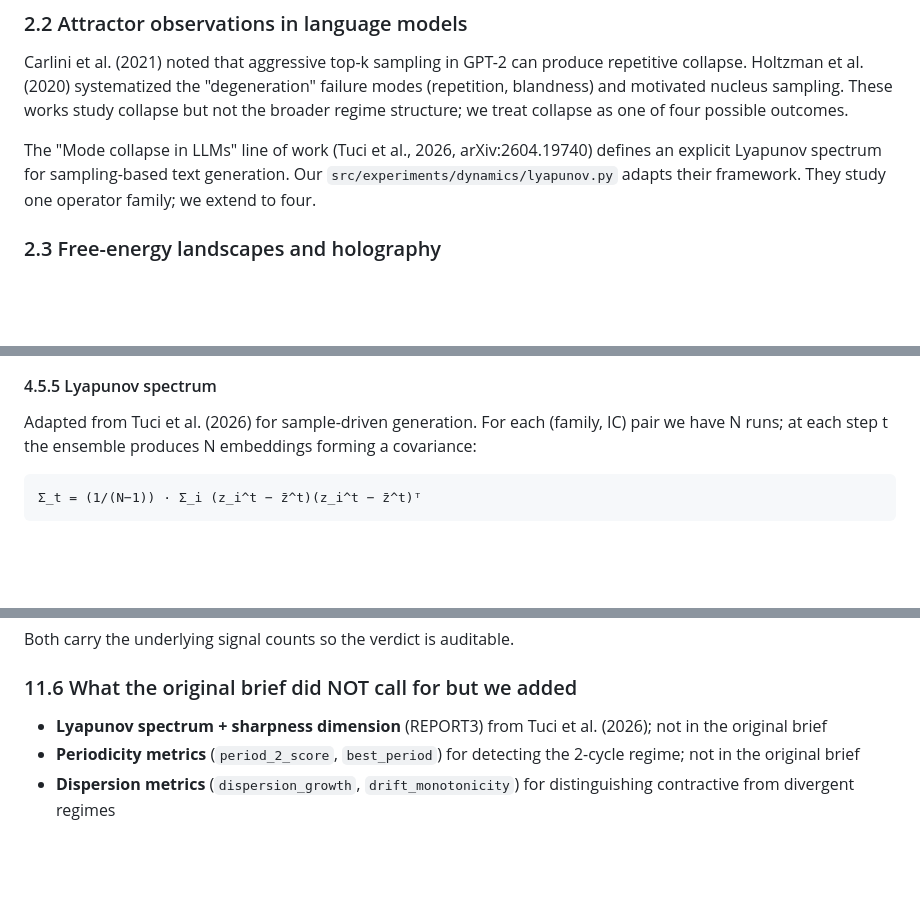
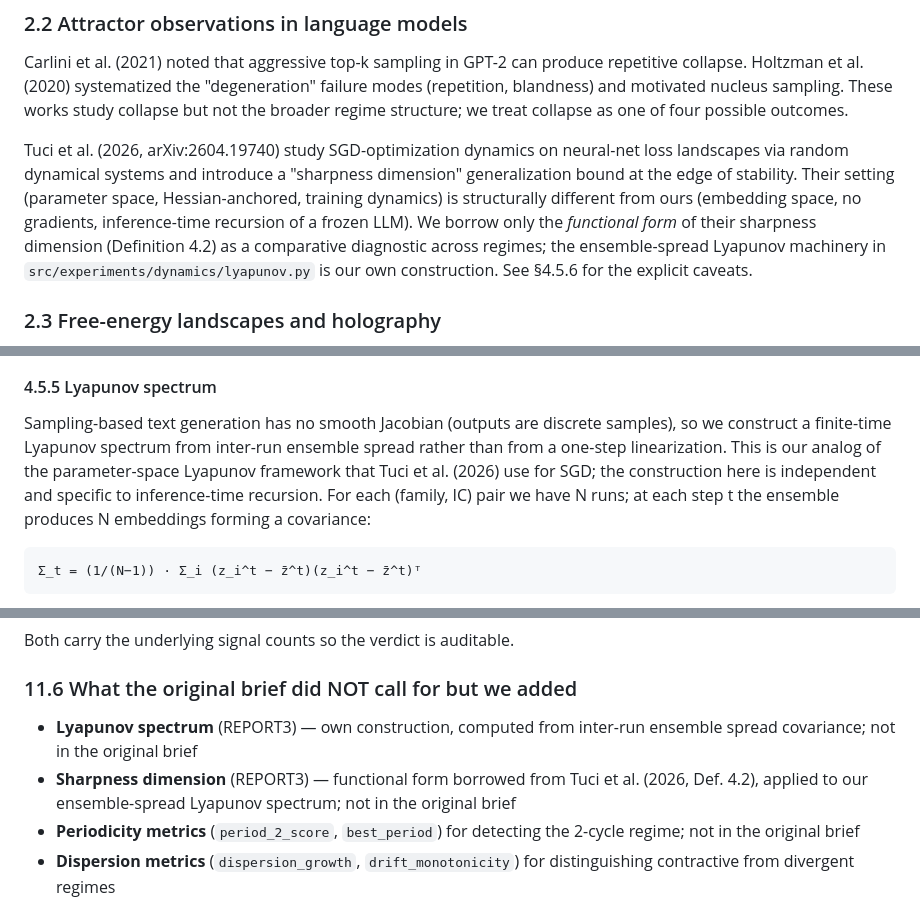
Before and after one commit to kaplan196883/llmattr, a Markdown page: llm_attractor_experiment/ARTICLE.md, 3 parts joined by grey strips. Drawn GitHub-style; blank space fills up the shorter version.

Commit message:
Fix three Tuci-misframings in ARTICLE.md
Caught in a follow-up consistency audit: three places in the article
still misrepresent what Tuci et al. (2026, arXiv:2604.19740) actually
contains. The paper studies SGD-optimization dynamics on neural-net
loss landscapes (Edge of Stability theory), not text generation. Our
code borrows the SD functional form only; the Lyapunov-from-ensemble-
spread pipeline is our own construction.

S2.2 (related work): replaced the "defines an explicit Lyapunov
spectrum for sampling-based text generation" claim with an accurate
description of Tuci et al.'s actual subject matter, plus an explicit
"we borrow the functional form only" disclosure.

S4.5.5 (Lyapunov spectrum methods): dropped "Adapted from Tuci et al."
in favor of an honest explanation of why we build our own ensemble-
spread spectrum (no Jacobian for sampling-based generation).

S11.6 (additions beyond original brief): split the single
"Lyapunov + SD from Tuci" bullet into two — Lyapunov spectrum (own
construction) and Sharpness dimension (Tuci functional form). This
keeps proper attribution for SD while acknowledging the Lyapunov
pipeline is ours.

Code is unchanged. ARTICLE.md text-only edit; numerical claims
unaffected.

Co-Authored-By: Claude Opus 4.7 (1M context) <noreply@anthropic.com>

````diff
--- a/llm_attractor_experiment/ARTICLE.md
+++ b/llm_attractor_experiment/ARTICLE.md
@@ -134,10 +134,16 @@ produce repetitive collapse. Holtzman et al. (2020) systematized the
 nucleus sampling. These works study collapse but not the broader regime
 structure; we treat collapse as one of four possible outcomes.
 
-The "Mode collapse in LLMs" line of work (Tuci et al., 2026,
-arXiv:2604.19740) defines an explicit Lyapunov spectrum for sampling-based
-text generation. Our `src/experiments/dynamics/lyapunov.py` adapts their
-framework. They study one operator family; we extend to four.
+Tuci et al. (2026, arXiv:2604.19740) study SGD-optimization dynamics on
+neural-net loss landscapes via random dynamical systems and introduce a
+"sharpness dimension" generalization bound at the edge of stability.
+Their setting (parameter space, Hessian-anchored, training dynamics)
+is structurally different from ours (embedding space, no gradients,
+inference-time recursion of a frozen LLM). We borrow only the
+*functional form* of their sharpness dimension (Definition 4.2) as a
+comparative diagnostic across regimes; the ensemble-spread Lyapunov
+machinery in `src/experiments/dynamics/lyapunov.py` is our own
+construction. See §4.5.6 for the explicit caveats.
 
 ### 2.3 Free-energy landscapes and holography
 
@@ -568,9 +574,14 @@ distribution of exit-return events distinguishes "tight basin" from
 
 #### 4.5.5 Lyapunov spectrum
 
-Adapted from Tuci et al. (2026) for sample-driven generation. For each
-(family, IC) pair we have N runs; at each step t the ensemble produces
-N embeddings forming a covariance:
+Sampling-based text generation has no smooth Jacobian (outputs are
+discrete samples), so we construct a finite-time Lyapunov spectrum
+from inter-run ensemble spread rather than from a one-step linearization.
+This is our analog of the parameter-space Lyapunov framework that Tuci
+et al. (2026) use for SGD; the construction here is independent and
+specific to inference-time recursion. For each (family, IC) pair we
+have N runs; at each step t the ensemble produces N embeddings forming
+a covariance:
 
 ```
 Σ_t = (1/(N−1)) · Σ_i (z_i^t − z̄^t)(z_i^t − z̄^t)ᵀ
@@ -2183,8 +2194,11 @@ Both carry the underlying signal counts so the verdict is auditable.
 
 ### 11.6 What the original brief did NOT call for but we added
 
-- **Lyapunov spectrum + sharpness dimension** (REPORT3) from
-  Tuci et al. (2026); not in the original brief
+- **Lyapunov spectrum** (REPORT3) — own construction, computed from
+  inter-run ensemble spread covariance; not in the original brief
+- **Sharpness dimension** (REPORT3) — functional form borrowed from
+  Tuci et al. (2026, Def. 4.2), applied to our ensemble-spread Lyapunov
+  spectrum; not in the original brief
 - **Periodicity metrics** (`period_2_score`, `best_period`) for
   detecting the 2-cycle regime; not in the original brief
 - **Dispersion metrics** (`dispersion_growth`, `drift_monotonicity`)
````
